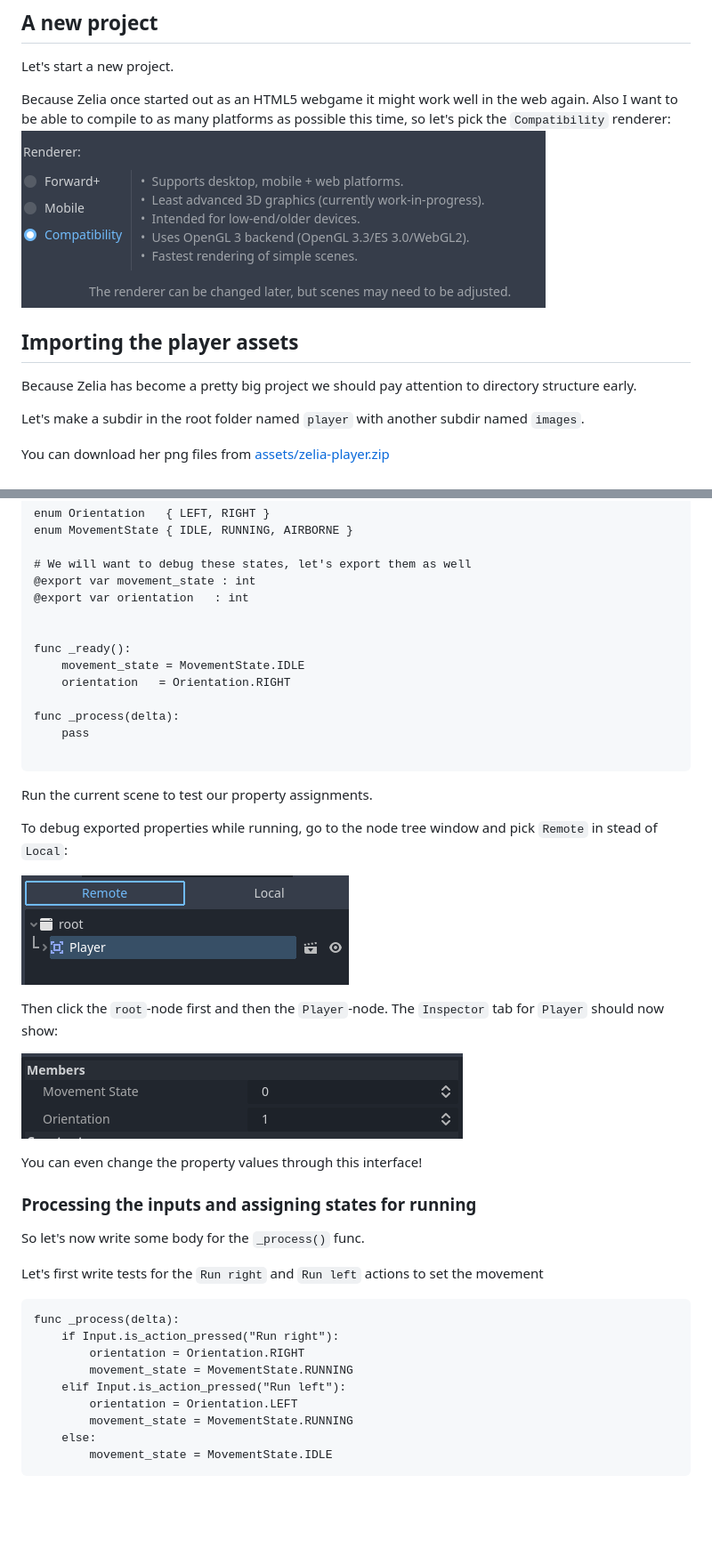
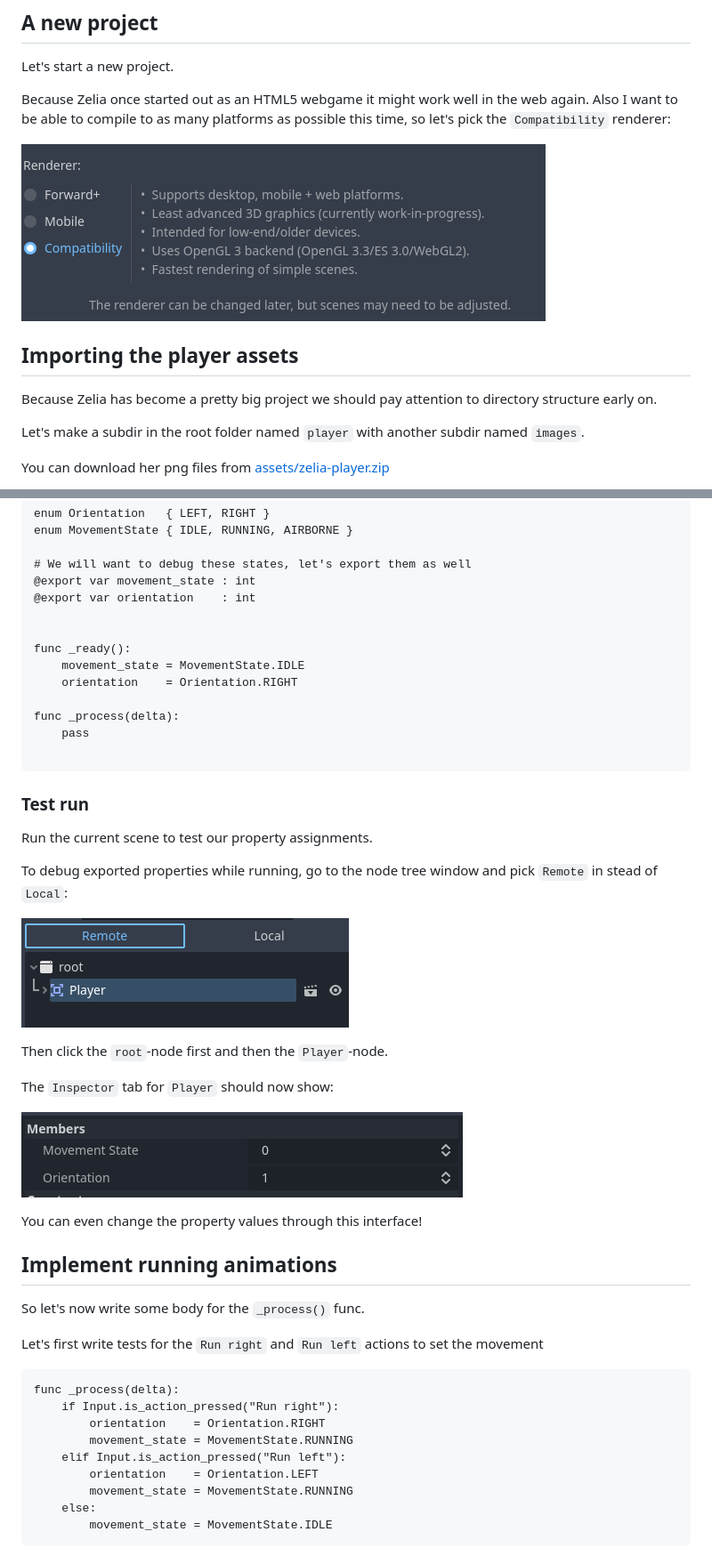
Before and after one commit to Teaching-myself-Godot/rewriting-zelia-tutorial, a Markdown page: day-1.md, 2 parts joined by grey strips. Shown: that part at 89% size. Rendered like a GitHub page; blank space fills up the shorter version.

````diff
--- a/day-1.md
+++ b/day-1.md
@@ -21,11 +21,12 @@ Apparently, it's a [known issue](https://github.com/godotengine/godot/issues/447
 Let's start a new project.
 
 Because Zelia once started out as an HTML5 webgame it might work well in the web again. Also I want to be able to compile to as many platforms as possible this time, so let's pick the `Compatibility` renderer:
+
 ![Compatibility Renderer](screenshots/renderer-choice.png)
 
 ## Importing the player assets
 
-Because Zelia has become a pretty big project we should pay attention to directory structure early.
+Because Zelia has become a pretty big project we should pay attention to directory structure early on.
 
 Let's make a subdir in the root folder named `player` with another subdir named `images`.
 
@@ -228,17 +229,19 @@ enum MovementState { IDLE, RUNNING, AIRBORNE }
 
 # We will want to debug these states, let's export them as well
 @export var movement_state : int
-@export var orientation   : int
+@export var orientation    : int
 
 
 func _ready():
 	movement_state = MovementState.IDLE
-	orientation   = Orientation.RIGHT
+	orientation    = Orientation.RIGHT
 
 func _process(delta):
 	pass
 
 ```
+
+### Test run
 
 Run the current scene to test our property assignments.
 
@@ -247,13 +250,14 @@ To debug exported properties while running, go to the node tree window and pick
 ![toggle remote](screenshots/toggle-remote.png)
 
 Then click the `root`-node first and then the `Player`-node.
+
 The `Inspector` tab for `Player` should now show:
 
 ![movement state props](screenshots/movement-state-props.png)
 
 You can even change the property values through this interface!
 
-### Processing the inputs and assigning states for running
+## Implement running animations
 
 So let's now write some body for the `_process()` func.
 
@@ -262,10 +266,10 @@ Let's first write tests for the `Run right` and `Run left` actions to set the mo
 ```gdscript
 func _process(delta):
 	if Input.is_action_pressed("Run right"):
-		orientation = Orientation.RIGHT
+		orientation    = Orientation.RIGHT
 		movement_state = MovementState.RUNNING
 	elif Input.is_action_pressed("Run left"):
-		orientation = Orientation.LEFT
+		orientation    = Orientation.LEFT
 		movement_state = MovementState.RUNNING
 	else:
 		movement_state = MovementState.IDLE
````
Also changed, not shown: other parts of day-1.md (+14 -6 lines).
